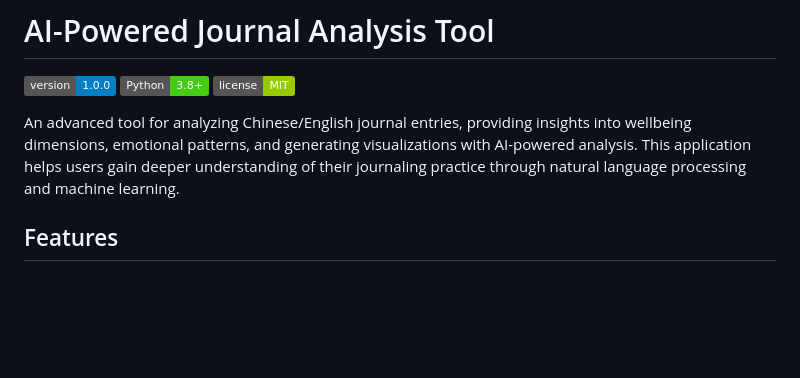
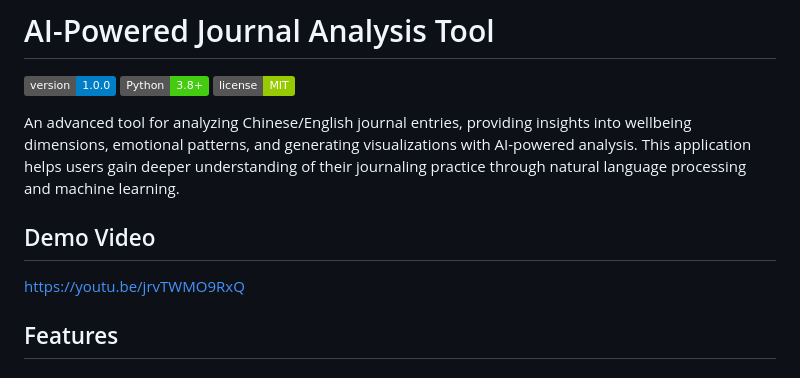
Before and after one commit to JimmyChan233/Journal-Analyzer, a Markdown page: README.md, the part around the change. Drawn GitHub-style; badges without logos; blank space fills up the shorter version.

```diff
--- a/README.md
+++ b/README.md
@@ -5,6 +5,9 @@
 ![License](https://img.shields.io/badge/license-MIT-green.svg)
 
 An advanced tool for analyzing Chinese/English journal entries, providing insights into wellbeing dimensions, emotional patterns, and generating visualizations with AI-powered analysis. This application helps users gain deeper understanding of their journaling practice through natural language processing and machine learning.
+
+## Demo Video
+https://youtu.be/jrvTWMO9RxQ
 
 ## Features
 
```
